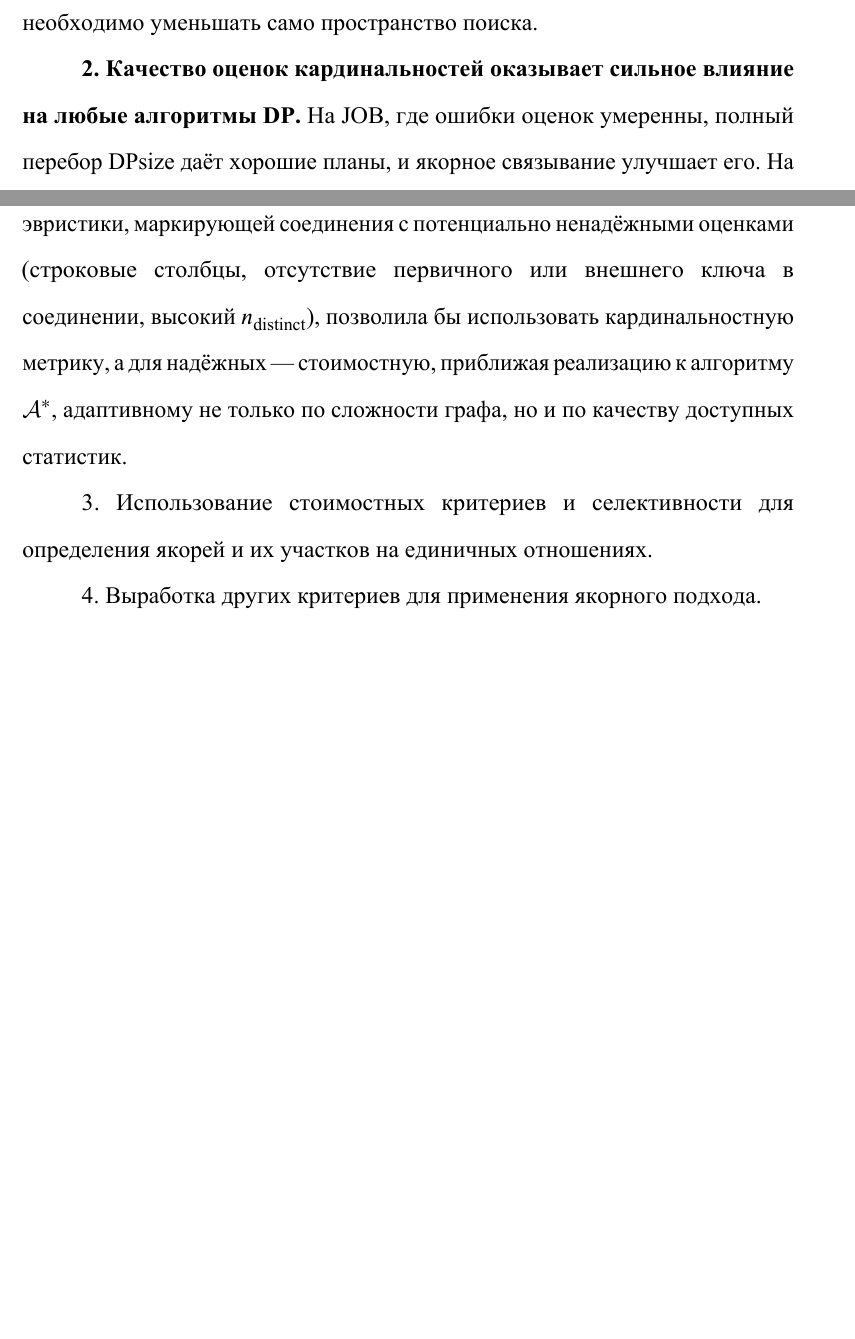
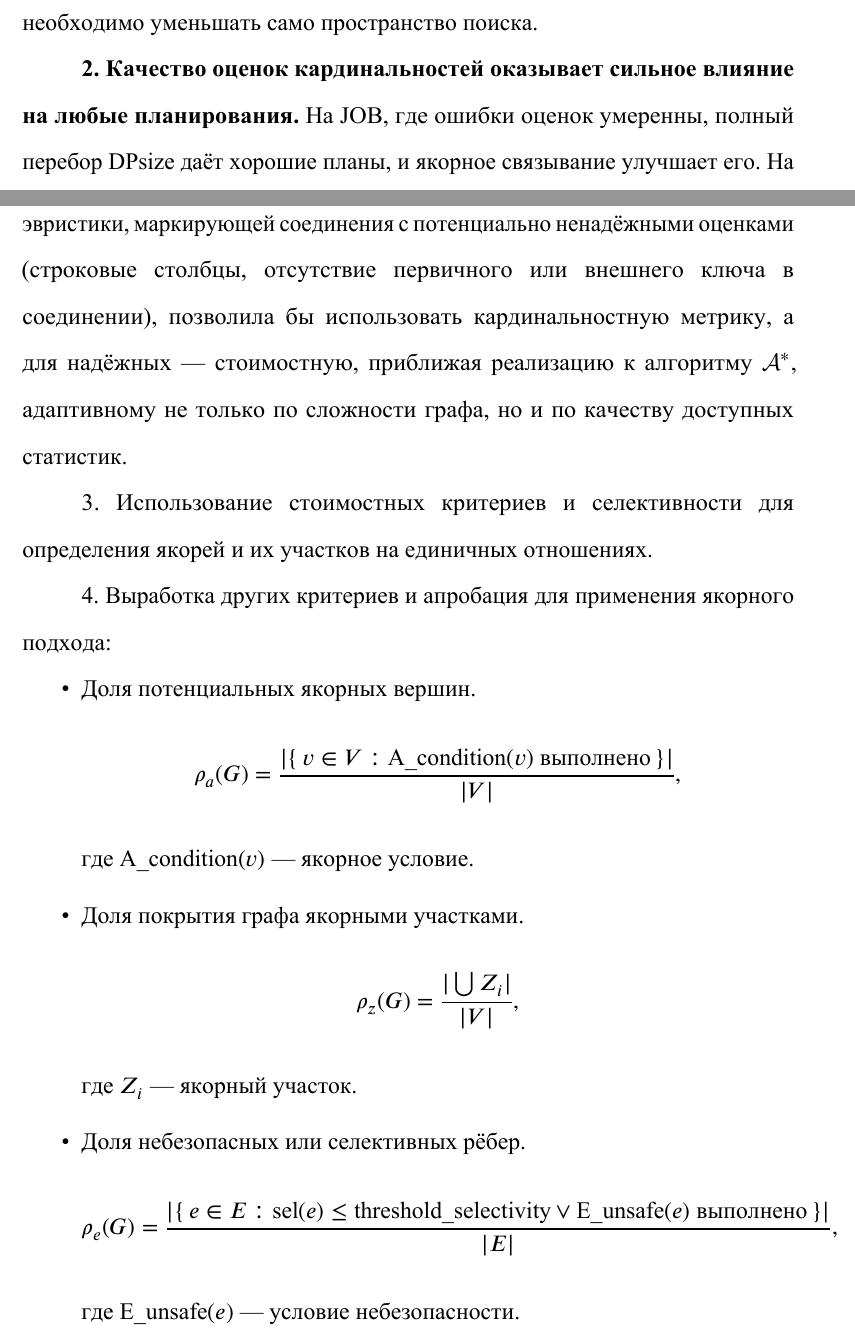
Before and after one commit to B0GDANPN/Diplom, a LaTeX document (main.tex, which reads conclusion.tex): two parts of pages 63 and 64 of 66 before the commit and two parts of pages 63 and 64 of 67 after it, joined at a grey line, cut so that both start at the same text, the shorter picture padded with empty space. The pictures show the PDF file publish/main.pdf that the author committed with the source.

Commit message:
add new later workds

```diff
--- a/conclusion.tex
+++ b/conclusion.tex
@@ -52,7 +52,7 @@ DPhyp и его модификация DPhypMod рассматривают то
 само пространство поиска.
 \par
 
-\textbf{2. Качество оценок кардинальностей оказывает сильное влияние на любые алгоритмы DP.}
+\textbf{2. Качество оценок кардинальностей оказывает сильное влияние на любые планирования.}
 На JOB, где ошибки оценок умеренны, полный перебор DPsize
 даёт хорошие планы, и якорное связывание улучшает его.
 На JOB-Complex, где ошибки достигают $10^5$--$10^8$,
@@ -74,8 +74,7 @@ DPsize выбирает планы в 11 раз медленнее оптима
 \textbf{2. Обнаружение ненадёжных оценок.}
 Разработка лёгковесной эвристики, маркирующей соединения
 с потенциально ненадёжными оценками
-(строковые столбцы, отсутствие первичного или внешнего ключа в соединении,
-высокий $n_{\mathrm{distinct}}$),
+(строковые столбцы, отсутствие первичного или внешнего ключа в соединении),
 позволила бы использовать кардинальностную метрику, а для
 надёжных~--- стоимостную,
 приближая реализацию к алгоритму $\mathcal{A}^*$,
@@ -87,4 +86,26 @@ DPsize выбирает планы в 11 раз медленнее оптима
 на единичных отношениях.
 \par
 
-4. Выработка других критериев для применения якорного подхода.
+
+4. Выработка других критериев и апробация для применения якорного подхода:
+\begin{itemize}
+    \item Доля потенциальных якорных вершин.
+    \[
+    \rho_a(G) = \frac{|\{\,v \in V : \text{A\_condition}(v) \text{ выполнено}\,\}|}{|V|},
+    \]
+    где $\text{A\_condition}(v)$~--- якорное условие.
+
+    \item Доля покрытия графа якорными участками.
+    \[
+    \rho_z(G) = \frac{|\bigcup Z_i|}{|V|},
+    \]
+    где $Z_i$ --- якорный участок.
+
+    \item Доля небезопасных или селективных рёбер.
+    \[
+    \rho_e(G) = \frac{|\{\,e \in E : \text{sel}(e) \leq \text{threshold\_selectivity} \lor \text{E\_unsafe}(e) \text{ выполнено}\,\}|}{|E|},
+    \]
+    где $\text{E\_unsafe}(e)$~--- условие небезопасности.
+
+    \item Стоимостные критерии для якорного условия.
+\end{itemize}
```
Also changed, not shown: publish/main.pdf.
